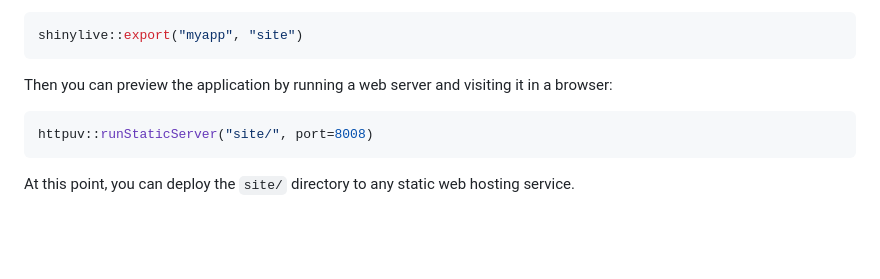
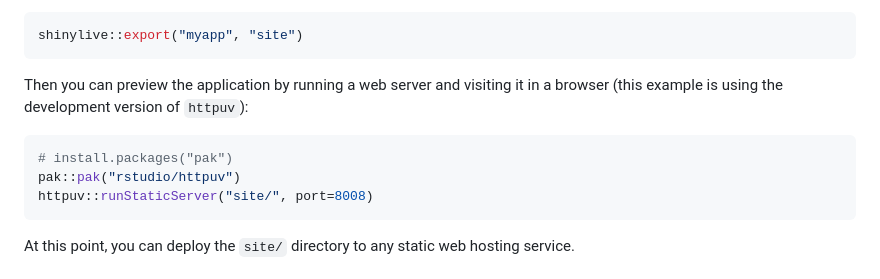
Before and after one commit to posit-dev/r-shinylive, a Markdown page: README.md, the part around the change. Rendered like a GitHub page; blank space fills up the shorter version.

Commit message:
Development version of httpuv required for running web server in R (#6)

````diff
--- a/README.md
+++ b/README.md
@@ -40,9 +40,11 @@ Once you have a Shiny application in `myapp/` and would like turn it into a Shin
 shinylive::export("myapp", "site")
 ```
 
-Then you can preview the application by running a web server and visiting it in a browser:
+Then you can preview the application by running a web server and visiting it in a browser (this example is using the development version of `httpuv`):
 
 ``` r
+# install.packages("pak")
+pak::pak("rstudio/httpuv")
 httpuv::runStaticServer("site/", port=8008)
 ```
 
````
